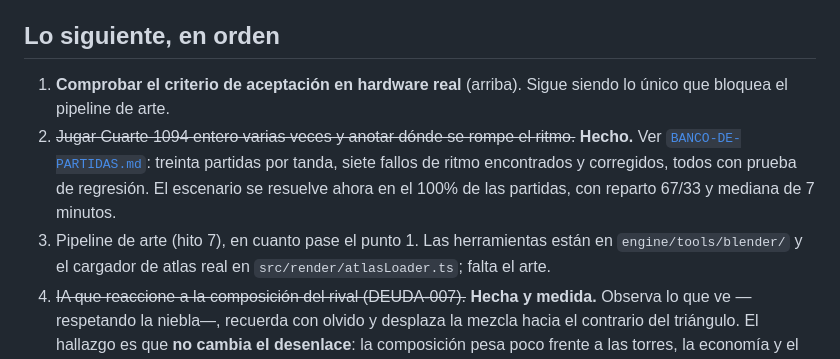
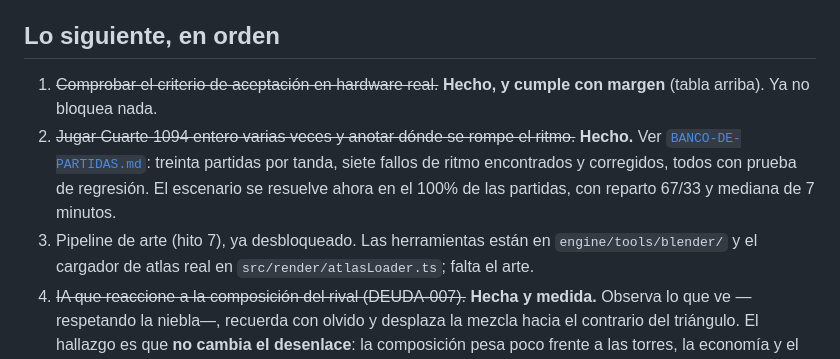
Before and after one commit to alvarodiez20/campeador, a Markdown page: docs/PLAN.md, the part around one of its changes. Drawn GitHub-style.

```diff
--- a/docs/PLAN.md
+++ b/docs/PLAN.md
@@ -63,14 +87,14 @@ probar.
 
 ## Lo siguiente, en orden
 
-1. **Comprobar el criterio de aceptación en hardware real** (arriba). Sigue
-   siendo lo único que bloquea el pipeline de arte.
+1. ~~Comprobar el criterio de aceptación en hardware real.~~ **Hecho, y
+   cumple con margen** (tabla arriba). Ya no bloquea nada.
 2. ~~Jugar Cuarte 1094 entero varias veces y anotar dónde se rompe el
    ritmo.~~ **Hecho.** Ver [`BANCO-DE-PARTIDAS.md`](BANCO-DE-PARTIDAS.md):
    treinta partidas por tanda, siete fallos de ritmo encontrados y corregidos,
    todos con prueba de regresión. El escenario se resuelve ahora en el 100% de
    las partidas, con reparto 67/33 y mediana de 7 minutos.
-3. Pipeline de arte (hito 7), en cuanto pase el punto 1. Las herramientas
+3. Pipeline de arte (hito 7), ya desbloqueado. Las herramientas
    están en `engine/tools/blender/` y el cargador de atlas real en
    `src/render/atlasLoader.ts`; falta el arte.
 4. ~~IA que reaccione a la composición del rival (DEUDA-007).~~ **Hecha y
```
Also changed, not shown: other parts of docs/PLAN.md (+41 -17 lines), docs/DEUDA.md (+3 -0 lines).
